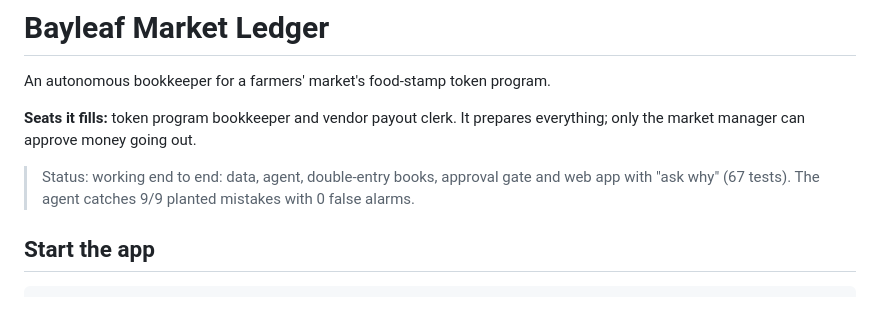
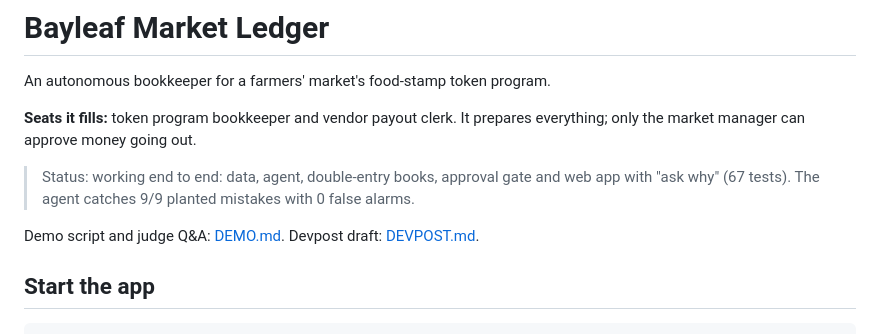
Before and after one commit to BelalM4/bayleaf-market-ledger, a Markdown page: README.md, the part around the change. Drawn GitHub-style; blank space fills up the shorter version.

Commit message:
Add 2-minute demo script with judge Q&A and Devpost draft
Co-Authored-By: Claude Opus 5.5 <noreply@anthropic.com>

```diff
--- a/README.md
+++ b/README.md
@@ -7,6 +7,8 @@ everything; only the market manager can approve money going out.
 
 > Status: working end to end: data, agent, double-entry books, approval gate and
 > web app with "ask why" (67 tests). The agent catches 9/9 planted mistakes with 0 false alarms.
+
+Demo script and judge Q&A: [DEMO.md](DEMO.md). Devpost draft: [DEVPOST.md](DEVPOST.md).
 
 ## Start the app
 
```
Also changed, not shown: DEMO.md (added, +134 -0 lines), DEVPOST.md (added, +101 -0 lines).
